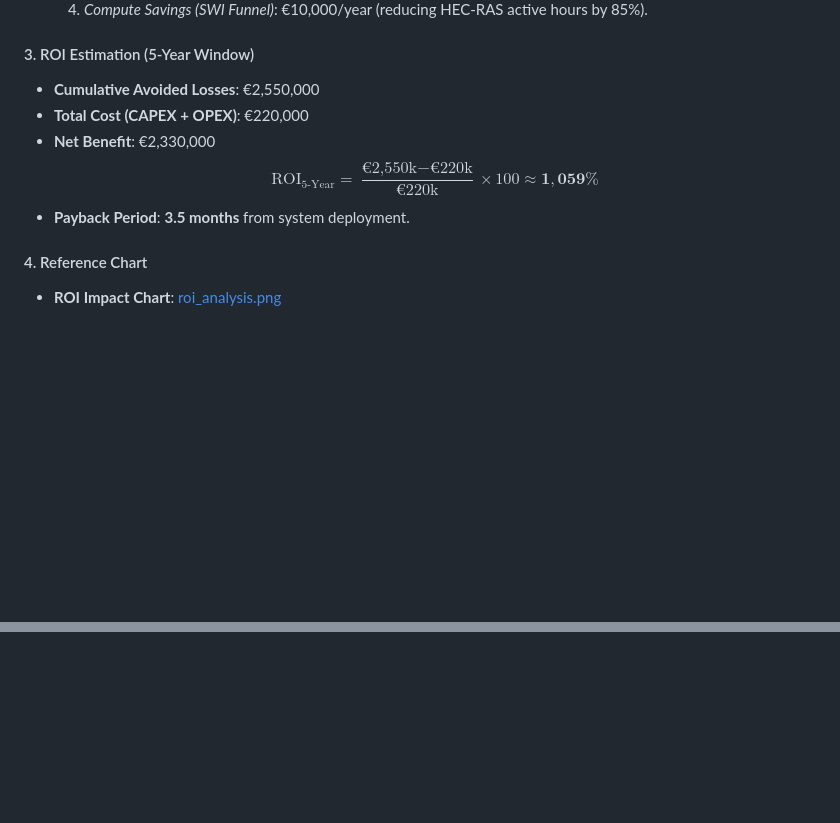
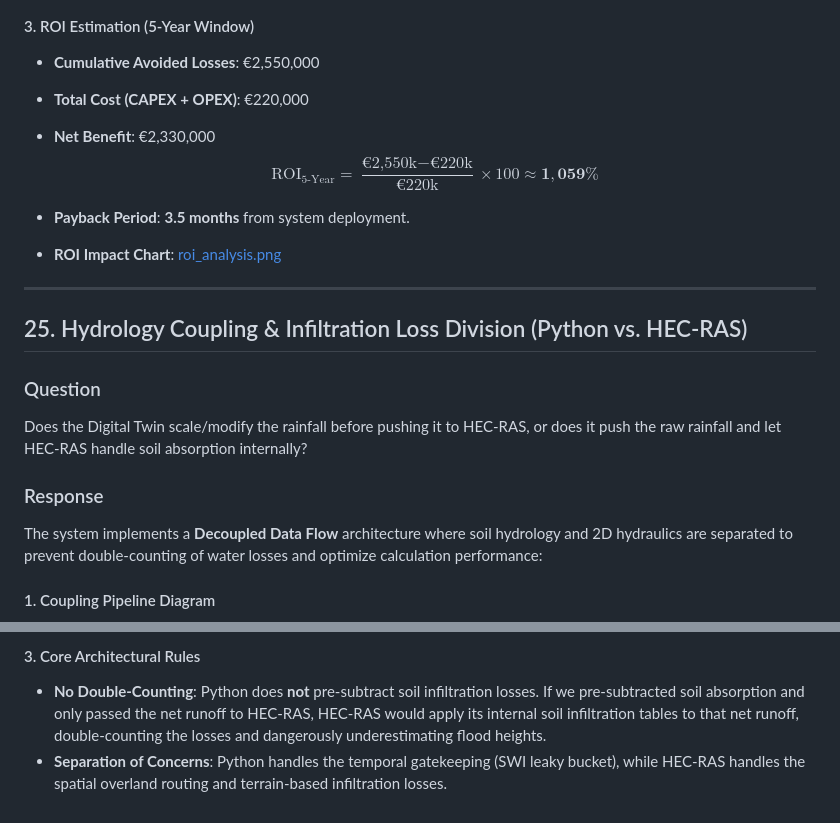
Before and after one commit to tinluan/railway-flood-twin, a Markdown page: docs/note.md, 2 parts joined by grey strips. Drawn GitHub-style; blank space fills up the shorter version.

Commit message:
docs: add comparison table (Table 8) and Q&A Section 25 explaining HEC-RAS raw rainfall injection vs internal infiltration

```diff
--- a/docs/note.md
+++ b/docs/note.md
@@ -685,5 +685,18 @@ The financial justification for the Digital Twin lies in mitigating the costs of
 $$\text{ROI}_{\text{5-Year}} = \frac{\text{€2,550k} - \text{€220k}}{\text{€220k}} \times 100 \approx \mathbf{1,059\%}$$
 * **Payback Period**: **3.5 months** from system deployment.
 
-#### 4. Reference Chart
 * **ROI Impact Chart**: [roi_analysis.png](../report/figures/roi_analysis.png)
+
+---
+
+## 25. Hydrology Coupling & Infiltration Loss Division (Python vs. HEC-RAS)
+
+### Question
+Does the Digital Twin scale/modify the rainfall before pushing it to HEC-RAS, or does it push the raw rainfall and let HEC-RAS handle soil absorption internally?
+
+### Response
+
+The system implements a **Decoupled Data Flow** architecture where soil hydrology and 2D hydraulics are separated to prevent double-counting of water losses and optimize calculation performance:
+
+#### 1. Coupling Pipeline Diagram
+
@@ -689,0 +725,3 @@ $$\text{ROI}_{\text{5-Year}} = \frac{\text{€2,550k} - \text{€220k}}{\text{
+#### 3. Core Architectural Rules
+* **No Double-Counting**: Python does **not** pre-subtract soil infiltration losses. If we pre-subtracted soil absorption and only passed the net runoff to HEC-RAS, HEC-RAS would apply its internal soil infiltration tables to that net runoff, double-counting the losses and dangerously underestimating flood heights.
+* **Separation of Concerns**: Python handles the temporal gatekeeping (SWI leaky bucket), while HEC-RAS handles the spatial overland routing and terrain-based infiltration losses.
```
Also changed, not shown: other parts of docs/note.md (+22 -0 lines), report/drafts/final_report_template.md (+11 -0 lines).
